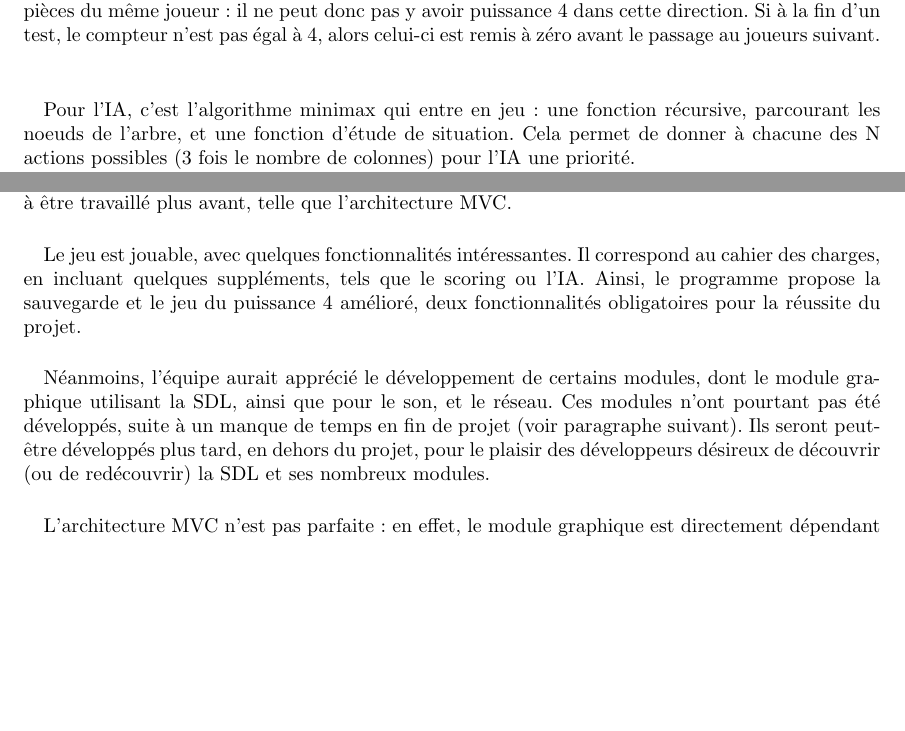
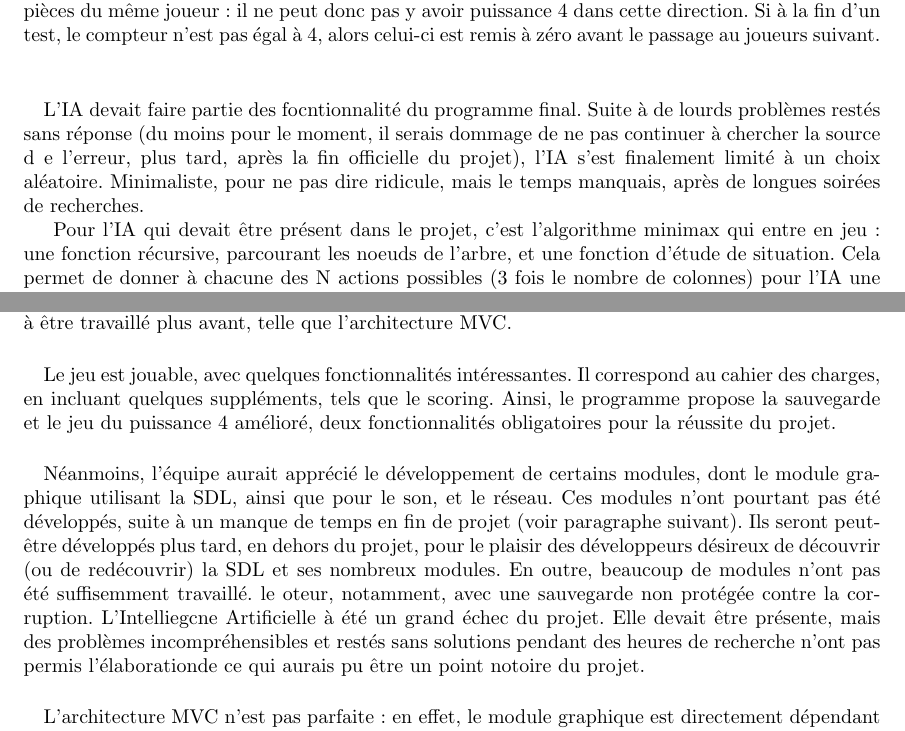
Before and after one commit to Aluriak/Hubosans4, a LaTeX document (rapport.tex): two parts of pages 10 and 12 of 15, joined at a grey line, cut so that both start at the same text, the shorter picture padded with empty space. Compiled offline with pdfLaTeX.

Commit message:
Modif par rapport à l'IA

```diff
--- a/rapport.tex
+++ b/rapport.tex
@@ -257,7 +257,12 @@
 	Si à la fin d'un test, le compteur n'est pas égal à 4, alors celui-ci est remis à zéro avant le passage au joueurs suivant.\\
 
         \subparagraph*{} % IA
-        Pour l'IA, c'est l'algorithme minimax qui entre en jeu : une fonction récursive, parcourant les noeuds de l'arbre, et une fonction d'étude de situation.
+        L'IA devait faire partie des focntionnalité du programme final. Suite à de lourds problèmes restés sans réponse (du moins pour le moment, il serais dommage de ne pas continuer
+            à chercher la source d e l'erreur, plus tard, après la fin officielle du projet), l'IA s'est finalement limité à un choix aléatoire. Minimaliste, pour ne pas dire ridicule,
+            mais le temps manquais, après de longues soirées de recherches.
+
+        Pour l'IA qui devait être présent dans le projet, c'est l'algorithme minimax qui entre en jeu : une fonction récursive, parcourant les noeuds de l'arbre,
+            et une fonction d'étude de situation.
         Cela permet de donner à chacune des N actions possibles (3 fois le nombre de colonnes) pour l'IA une priorité. \\
         Plus la priorité est haute, plus la situation vers laquelle cette action mène est avantageuse pour l'IA. Simplement, la priorité la plus haute est attribuée aux situation où
         l'IA gagne. \\
@@ -284,12 +289,15 @@
     Les objectifs principaux ont été remplis, mais d'autres, secondaires, n'ont pas bénéficié de suffisemment de temps pour être implémentés. De plus, certains aspects du programme
         auraient gagnés à être travaillé plus avant, telle que l'architecture MVC.
         \subparagraph*{} % objectifs principaux
-        Le jeu est jouable, avec quelques fonctionnalités intéressantes. Il correspond au cahier des charges, en incluant quelques suppléments, tels que le scoring ou l'IA.
+        Le jeu est jouable, avec quelques fonctionnalités intéressantes. Il correspond au cahier des charges, en incluant quelques suppléments, tels que le scoring.
         Ainsi, le programme propose la sauvegarde et le jeu du puissance 4 amélioré, deux fonctionnalités obligatoires pour la réussite du projet.
         \subparagraph*{} % objectifs secondaires
         Néanmoins, l'équipe aurait apprécié le développement de certains modules, dont le module graphique utilisant la SDL, ainsi que pour le son, et le réseau. Ces modules n'ont
             pourtant pas été développés, suite à un manque de temps en fin de projet (voir paragraphe suivant). Ils seront peut-être développés plus tard, en dehors du projet,
             pour le plaisir des développeurs désireux de découvrir (ou de redécouvrir) la SDL et ses nombreux modules.
+        En outre, beaucoup de modules n'ont pas été suffisemment travaillé. le oteur, notamment, avec une sauvegarde non protégée contre la corruption.
+        L'Intelliegcne Artificielle à été un grand échec du projet. Elle devait être présente, mais des problèmes incompréhensibles et restés sans solutions pendant des heures de
+            recherche n'ont pas permis l'élaborationde  ce qui aurais pu être un point notoire du projet.
         \subparagraph*{} % architecture MVC
         L'architecture MVC n'est pas parfaite : en effet, le module graphique est directement dépendant du module moteur (notamment pour les structures de données jeu, joueur et action).
         Il eu fallut créer une structure propre au module graphique, ne possédant que les valeurs nécessaires, et que le main saurais créer à partir de la strcuture de jeu, auquel le
```
Also changed, not shown: rapport.tex (15 more changed lines).
